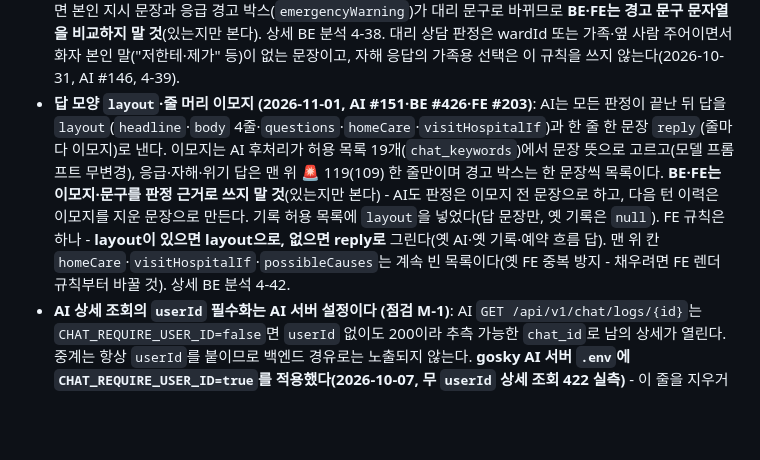
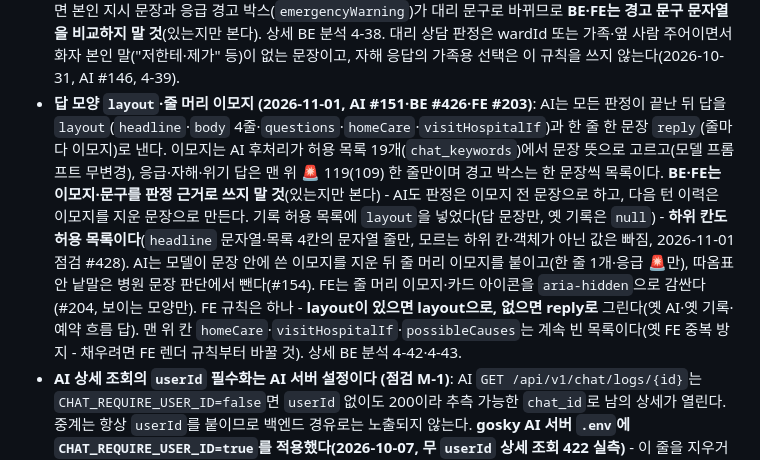
Before and after one commit to Dongyang-Mirae-University-software/SilverBridgeBe, a Markdown page: .claude/rules/policy-chat.md, the part around the change. GitHub-like rendering; blank space fills up the shorter version.

```diff
--- a/.claude/rules/policy-chat.md
+++ b/.claude/rules/policy-chat.md
@@ -38,7 +38,7 @@ paths:
 - **기록 응답은 허용 목록으로 거른다 (2026-10-07 점검 M-2)**: AI 기록에는 `contextJson`(요청 때 보낸 프로필 사본 `userContext` 포함)·`upstreamMeta`·`decisionTrace`·`userId`가 함께 오는데 FE는 쓰지 않는다. `ChatLogProjection.ALLOWED_FIELDS`에 있는 필드만 내린다(AI가 새 필드를 더해도 자동으로 빠진다 - 차단 목록으로 바꾸지 말 것). FE가 새 필드를 쓰게 되면 목록에 더하고, 내부 정보 필드를 더하지 말 것(`ChatLogProjectionTest`가 고정). AI 응답 형식이 이상하면 503이다.
 - **이어서 물어볼 질문 `suggestedQuestions` (2026-10-30, AI #135)**: 전송 응답의 이 칸은 FE가 버튼으로 그대로 그리므로 `SuggestedQuestions.sanitize`가 정리한다(문자열만·제어문자 제거·1~30자·중복 제외·최대 3개, 배열이 아니면 칸 삭제, 답은 그대로). 내용은 로그에 남기지 않는다. AI는 응급·자해·위기 후속·되묻기·예약 흐름 답과 **위험 신호 119 답·약 + 술 답·답에 119가 든 답**(2026-10-31, AI #141)에 빈 목록을 주고(AI 정리 상한 2~22자, BE 30자 이하 유지) 챗 기록에는 저장하지 않는다 - 기록 허용 목록(`ALLOWED_FIELDS`)에 넣지 말 것. 상세 `docs/(2026-10-30) feature-chat-suggested-questions.md`.
 - **AI 고정 문장은 표 하나로, 대리 상담은 돌보는 사람 말투로 (2026-10-31, AI #144)**: 답에 붙는 고정 문장은 AI `_SENTENCE_TABLE`(주어 self/carer/neutral/own_variant)에만 둔다. 대리 상담(wardId 또는 가족 주어)이면 본인 지시 문장과 응급 경고 박스(`emergencyWarning`)가 대리 문구로 바뀌므로 **BE·FE는 경고 문구 문자열을 비교하지 말 것**(있는지만 본다). 상세 BE 분석 4-38. 대리 상담 판정은 wardId 또는 가족·옆 사람 주어이면서 화자 본인 말("저한테·제가" 등)이 없는 문장이고, 자해 응답의 가족용 선택은 이 규칙을 쓰지 않는다(2026-10-31, AI #146, 4-39).
-- **답 모양 `layout`·줄 머리 이모지 (2026-11-01, AI #151·BE #426·FE #203)**: AI는 모든 판정이 끝난 뒤 답을 `layout`(`headline`·`body` 4줄·`questions`·`homeCare`·`visitHospitalIf`)과 한 줄 한 문장 `reply`(줄마다 이모지)로 낸다. 이모지는 AI 후처리가 허용 목록 19개(`chat_keywords`)에서 문장 뜻으로 고르고(모델 프롬프트 무변경), 응급·자해·위기 답은 맨 위 🚨 119(109) 한 줄만이며 경고 박스는 한 문장씩 목록이다. **BE·FE는 이모지·문구를 판정 근거로 쓰지 말 것**(있는지만 본다) - AI도 판정은 이모지 전 문장으로 하고, 다음 턴 이력은 이모지를 지운 문장으로 만든다. 기록 허용 목록에 `layout`을 넣었다(답 문장만, 옛 기록은 `null`). FE 규칙은 하나 - **layout이 있으면 layout으로, 없으면 reply로** 그린다(옛 AI·옛 기록·예약 흐름 답). 맨 위 칸 `homeCare`·`visitHospitalIf`·`possibleCauses`는 계속 빈 목록이다(옛 FE 중복 방지 - 채우려면 FE 렌더 규칙부터 바꿀 것). 상세 BE 분석 4-42.
+- **답 모양 `layout`·줄 머리 이모지 (2026-11-01, AI #151·BE #426·FE #203)**: AI는 모든 판정이 끝난 뒤 답을 `layout`(`headline`·`body` 4줄·`questions`·`homeCare`·`visitHospitalIf`)과 한 줄 한 문장 `reply`(줄마다 이모지)로 낸다. 이모지는 AI 후처리가 허용 목록 19개(`chat_keywords`)에서 문장 뜻으로 고르고(모델 프롬프트 무변경), 응급·자해·위기 답은 맨 위 🚨 119(109) 한 줄만이며 경고 박스는 한 문장씩 목록이다. **BE·FE는 이모지·문구를 판정 근거로 쓰지 말 것**(있는지만 본다) - AI도 판정은 이모지 전 문장으로 하고, 다음 턴 이력은 이모지를 지운 문장으로 만든다. 기록 허용 목록에 `layout`을 넣었다(답 문장만, 옛 기록은 `null`) - **하위 칸도 허용 목록이다**(`headline` 문자열·목록 4칸의 문자열 줄만, 모르는 하위 칸·객체가 아닌 값은 빠짐, 2026-11-01 점검 #428). AI는 모델이 문장 안에 쓴 이모지를 지운 뒤 줄 머리 이모지를 붙이고(한 줄 1개·응급 🚨만), 따옴표 안 낱말은 병원 문장 판단에서 뺀다(#154). FE는 줄 머리 이모지·카드 아이콘을 `aria-hidden`으로 감싼다(#204, 보이는 모양만). FE 규칙은 하나 - **layout이 있으면 layout으로, 없으면 reply로** 그린다(옛 AI·옛 기록·예약 흐름 답). 맨 위 칸 `homeCare`·`visitHospitalIf`·`possibleCauses`는 계속 빈 목록이다(옛 FE 중복 방지 - 채우려면 FE 렌더 규칙부터 바꿀 것). 상세 BE 분석 4-42·4-43.
 - **AI 상세 조회의 `userId` 필수화는 AI 서버 설정이다 (점검 M-1)**: AI `GET /api/v1/chat/logs/{id}`는 `CHAT_REQUIRE_USER_ID=false`면 `userId` 없이도 200이라 추측 가능한 `chat_id`로 남의 상세가 열린다. 중계는 항상 `userId`를 붙이므로 백엔드 경유로는 노출되지 않는다. **gosky AI 서버 `.env`에 `CHAT_REQUIRE_USER_ID=true`를 적용했다(2026-10-07, 무 `userId` 상세 조회 422 실측)** - 이 줄을 지우거나 새 AI 서버를 띄울 때 빠뜨리면 다시 열린다. 내용은 `docs/(2026-10-07) audit-chat-relay.md` 후속 절.
 - **전송 본문 상한 (2026-10-31 전체 점검 M-4)**: `POST /api/guardian/chat`·`/api/ward/chat`은 `ChatRequestSizeFilter`가 파싱 전에 본문을 자른다(`chat.relay.max-request-bytes` 기본 512KB, 정상 최대치 약 300KB). `Content-Length` 초과는 413 `CHAT_REQUEST_TOO_LARGE`, 길이 미표기 본문은 읽는 중 초과 시 400. context 8KB 검사는 그대로(파싱 뒤 최종 크기). 기록 수·글자 상한을 늘리면 이 값도 다시 계산할 것.
 - **킬 스위치** `chat.relay.enabled=false`는 **전송만** 503으로 멈춘다(기록 조회는 계속).
```
Also changed, not shown: docs/(2026-10-20) analysis-ai-chat-reservation.md (+6 -0 lines), docs/audit-index.md (+1 -1 lines).
